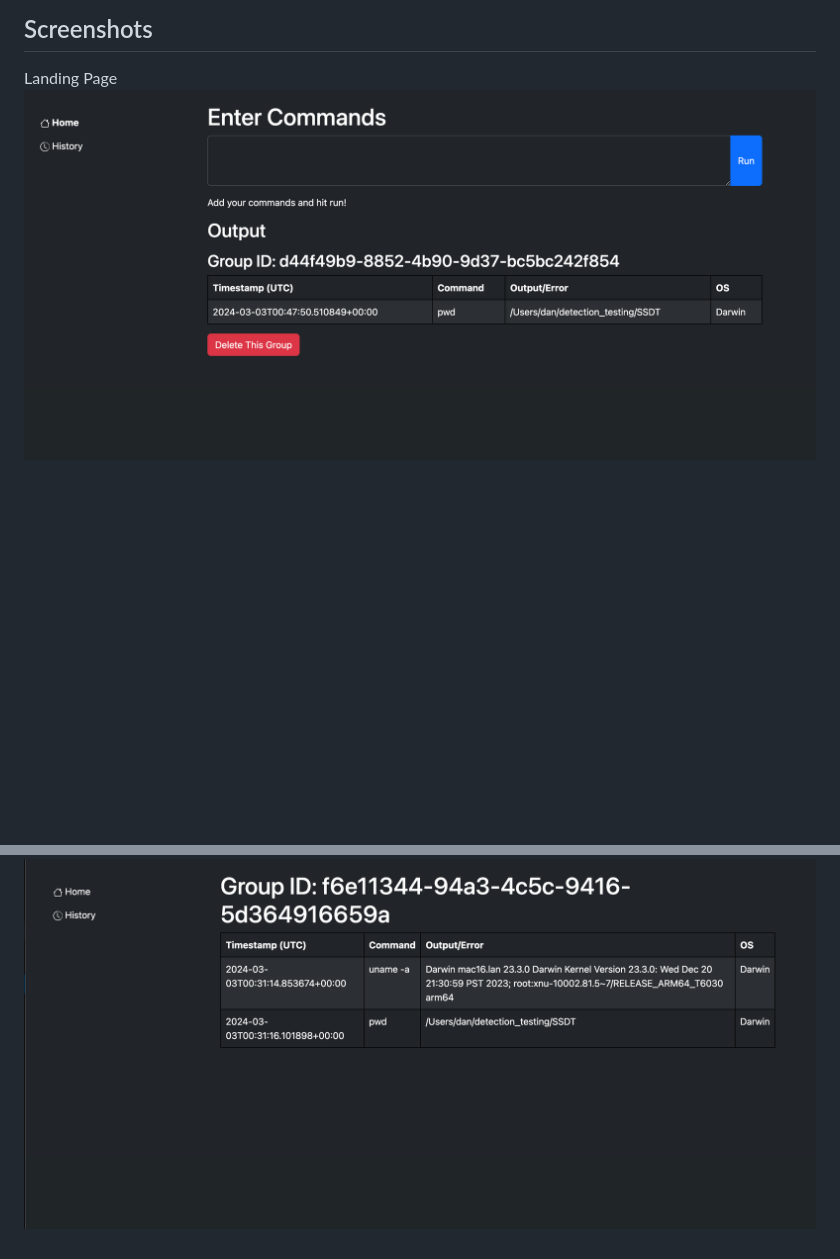
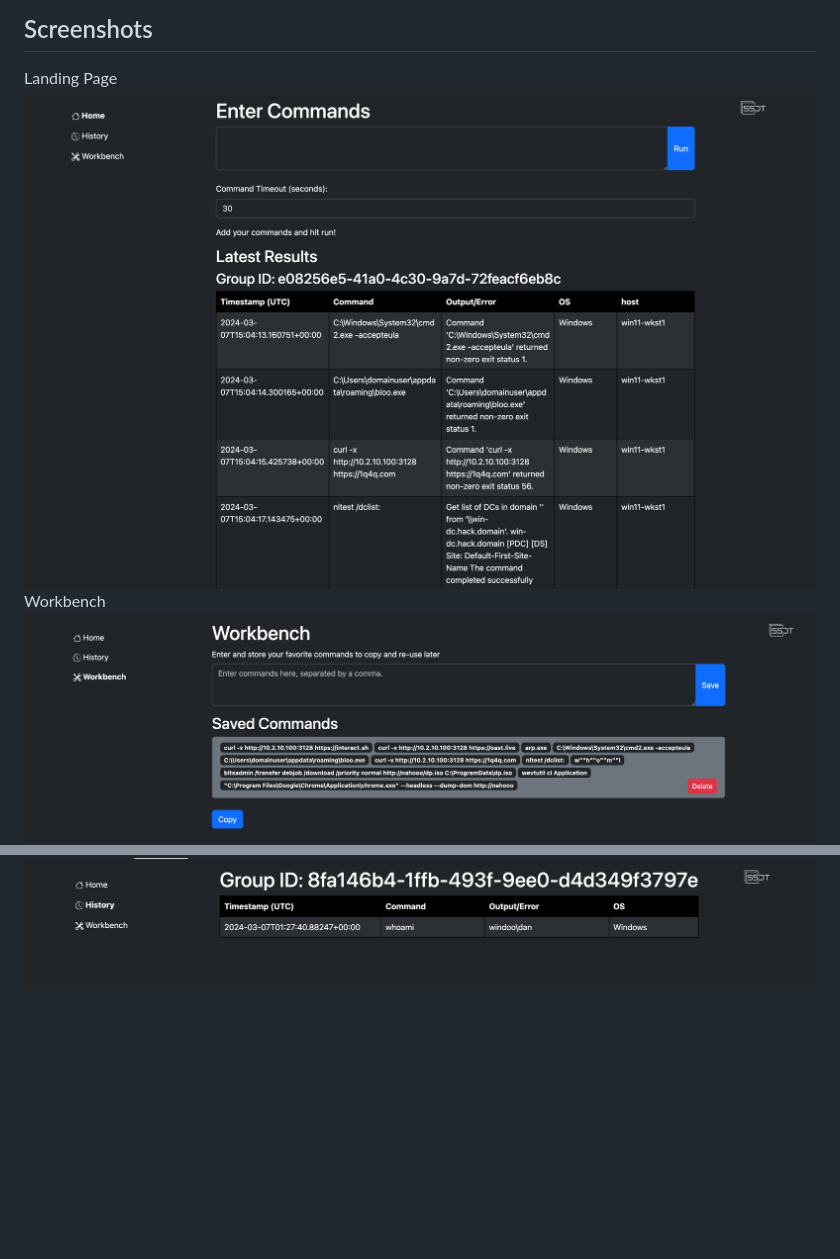
Before and after one commit to the2dl/SSDT, a Markdown page: README.md, 2 parts joined by grey strips. Drawn GitHub-style; pictures changed too: screenshot/historical_land.png (deleted), screenshot/main.png, screenshot/view_historical.png (added); blank space fills up the shorter version; grey boxes are pictures that could not be loaded.

Commit message:
updated screenshots and readme

```diff
--- a/README.md
+++ b/README.md
@@ -75,4 +75,6 @@ I may create agent workers for this over time, it's a lot more work but somethin
 ## Screenshots
 Landing Page
 ![Main](/screenshot/main.png?raw=true "Main")
+Workbench
+![Workbench](/screenshot/workbench.png?raw=true "Work Bench")
 Historical Page
@@ -80,2 +82,2 @@ Historical Page
 Historical Details
-![Historical Details](/screenshot/historical_land.png?raw=true "Historical Details")
+![Historical Details](/screenshot/view_historical.png?raw=true "Historical Details")
```
Also changed, not shown: other parts of README.md (+1 -1 lines), screenshot/historical_results.png (added), screenshot/history.png (deleted).
